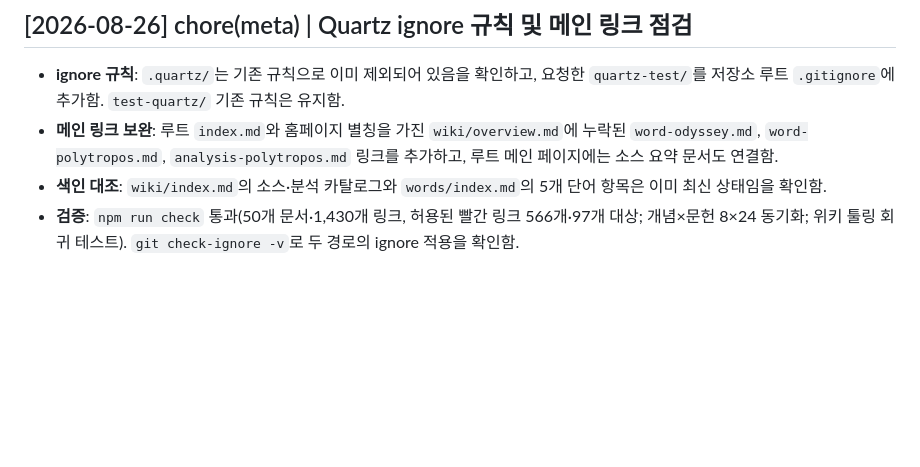
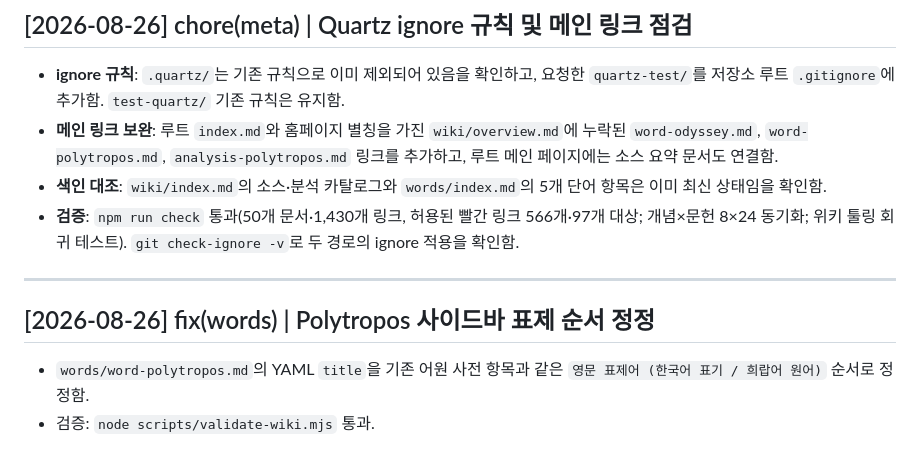
Before and after one commit to YgHnSIM/Homer_wiki, a Markdown page: wiki/log.md, the part around the change. Drawn GitHub-style; blank space fills up the shorter version.

Commit message:
fix(words): Polytropos 표제 순서 정정

```diff
--- a/wiki/log.md
+++ b/wiki/log.md
@@ -1343,3 +1343,10 @@ status: active
 - **메인 링크 보완**: 루트 `index.md`와 홈페이지 별칭을 가진 `wiki/overview.md`에 누락된 `word-odyssey.md`, `word-polytropos.md`, `analysis-polytropos.md` 링크를 추가하고, 루트 메인 페이지에는 소스 요약 문서도 연결함.
 - **색인 대조**: `wiki/index.md`의 소스·분석 카탈로그와 `words/index.md`의 5개 단어 항목은 이미 최신 상태임을 확인함.
 - **검증**: `npm run check` 통과(50개 문서·1,430개 링크, 허용된 빨간 링크 566개·97개 대상; 개념×문헌 8×24 동기화; 위키 툴링 회귀 테스트). `git check-ignore -v`로 두 경로의 ignore 적용을 확인함.
+
+---
+
+## [2026-08-26] fix(words) | Polytropos 사이드바 표제 순서 정정
+
+- `words/word-polytropos.md`의 YAML `title`을 기존 어원 사전 항목과 같은 `영문 표제어 (한국어 표기 / 희랍어 원어)` 순서로 정정함.
+- 검증: `node scripts/validate-wiki.mjs` 통과.
```
Also changed, not shown: words/word-polytropos.md (+1 -1 lines).
